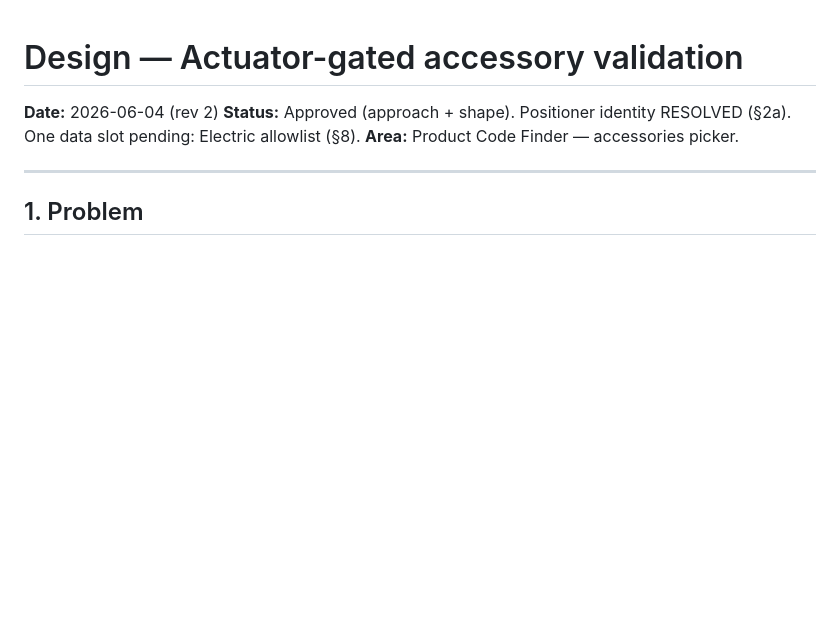
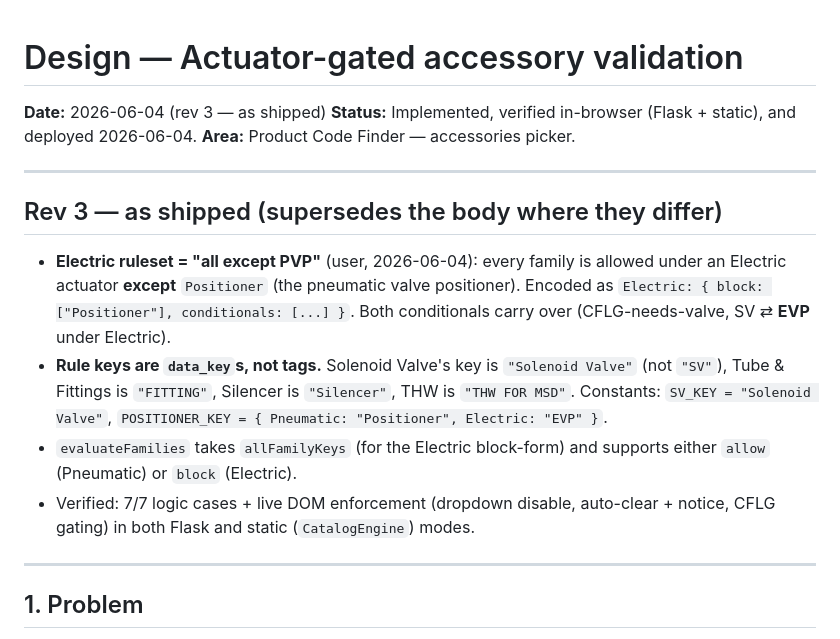
Before and after one commit to codeslurp/avconproducts, a Markdown page: docs/specs/2026-06-04-accessory-validation-design.md, the part around the change. Drawn GitHub-style; blank space fills up the shorter version.

Commit message:
docs: mark accessory-validation spec as shipped (Electric=all-but-PVP, data_key fix)
Co-Authored-By: Claude Opus 4.8 (1M context) <noreply@anthropic.com>

```diff
--- a/docs/specs/2026-06-04-accessory-validation-design.md
+++ b/docs/specs/2026-06-04-accessory-validation-design.md
@@ -1,8 +1,25 @@
 # Design — Actuator-gated accessory validation
 
-**Date:** 2026-06-04 (rev 2)
-**Status:** Approved (approach + shape). Positioner identity RESOLVED (§2a). One data slot pending: Electric allowlist (§8).
+**Date:** 2026-06-04 (rev 3 — as shipped)
+**Status:** Implemented, verified in-browser (Flask + static), and deployed 2026-06-04.
 **Area:** Product Code Finder — accessories picker.
+
+---
+
+## Rev 3 — as shipped (supersedes the body where they differ)
+
+- **Electric ruleset = "all except PVP"** (user, 2026-06-04): every family is allowed
+  under an Electric actuator **except** `Positioner` (the pneumatic valve positioner).
+  Encoded as `Electric: { block: ["Positioner"], conditionals: [...] }`. Both
+  conditionals carry over (CFLG-needs-valve, SV ⇄ **EVP** under Electric).
+- **Rule keys are `data_key`s, not tags.** Solenoid Valve's key is `"Solenoid Valve"`
+  (not `"SV"`), Tube & Fittings is `"FITTING"`, Silencer is `"Silencer"`, THW is
+  `"THW FOR MSD"`. Constants: `SV_KEY = "Solenoid Valve"`,
+  `POSITIONER_KEY = { Pneumatic: "Positioner", Electric: "EVP" }`.
+- `evaluateFamilies` takes `allFamilyKeys` (for the Electric block-form) and supports
+  either `allow` (Pneumatic) or `block` (Electric).
+- Verified: 7/7 logic cases + live DOM enforcement (dropdown disable, auto-clear +
+  notice, CFLG gating) in both Flask and static (`CatalogEngine`) modes.
 
 ---
 
```
